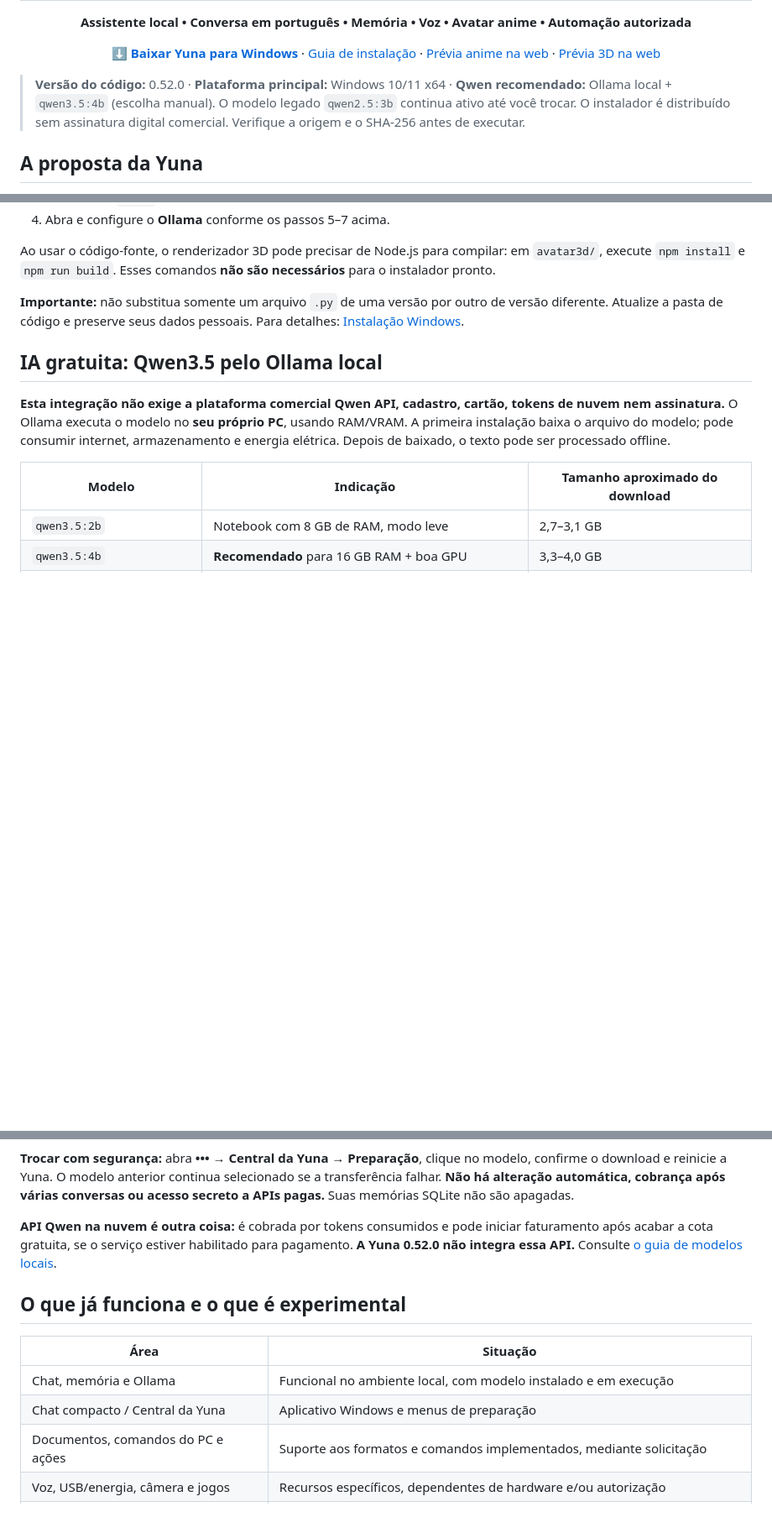
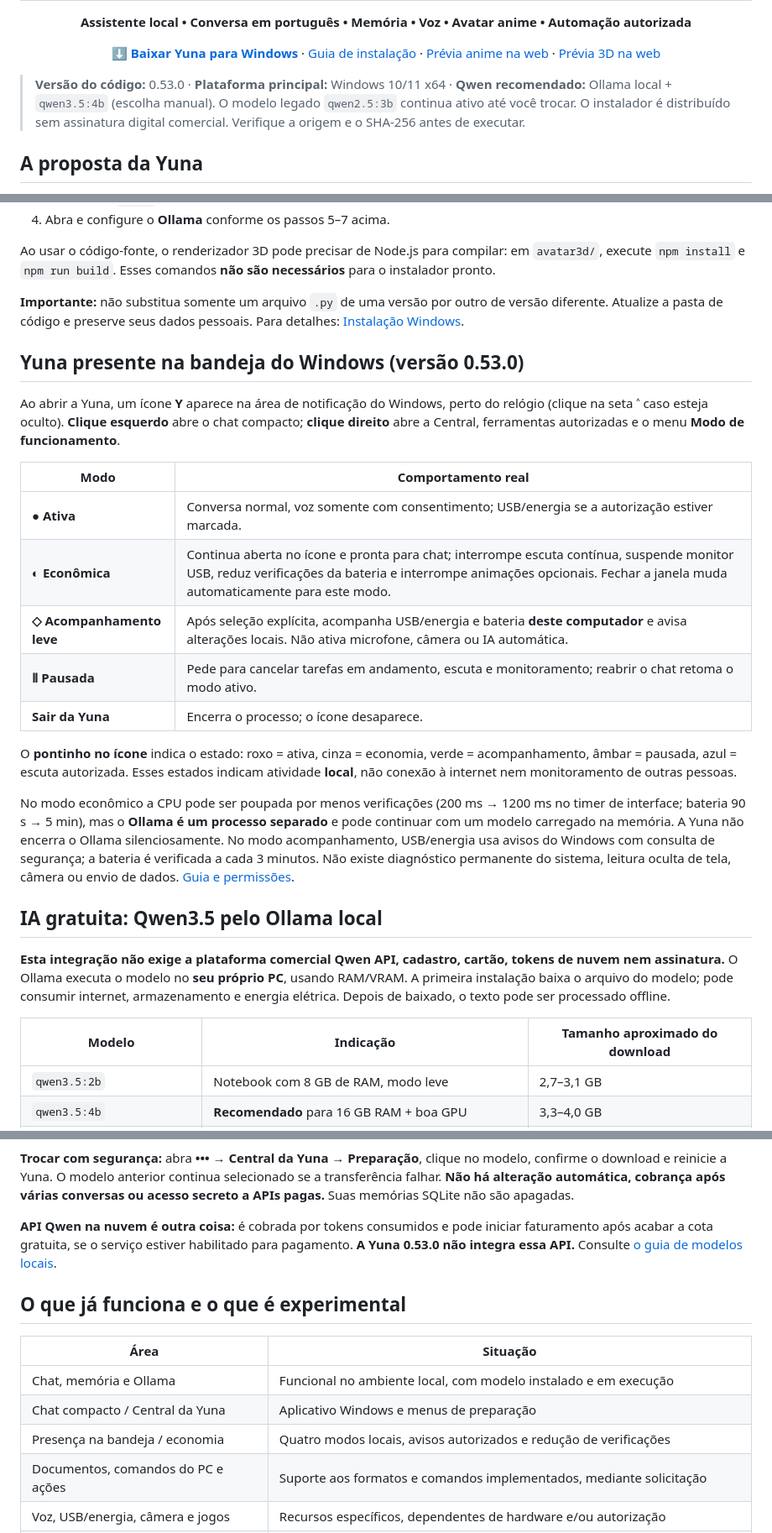
Before and after one commit to SrHenriqueBR/Projeto-Yuna, a Markdown page: README.md, 3 parts joined by grey strips. Shown at 84% size. Rendered like a GitHub page; blank space fills up the shorter version.

Commit message:
docs(release): Yuna 0.53.0 modos da bandeja e economia segura

```diff
--- a/README.md
+++ b/README.md
@@ -15,7 +15,7 @@
   · <a href="https://raw.githack.com/SrHenriqueBR/Projeto-Yuna/main/docs/yuna-3d-viva.html">Prévia 3D na web</a>
 </p>
 
-> **Versão do código:** 0.52.0 · **Plataforma principal:** Windows 10/11 x64 · **Qwen recomendado:** Ollama local + `qwen3.5:4b` (escolha manual). O modelo legado `qwen2.5:3b` continua ativo até você trocar.
+> **Versão do código:** 0.53.0 · **Plataforma principal:** Windows 10/11 x64 · **Qwen recomendado:** Ollama local + `qwen3.5:4b` (escolha manual). O modelo legado `qwen2.5:3b` continua ativo até você trocar.
 > O instalador é distribuído sem assinatura digital comercial. Verifique a origem e o SHA-256 antes de executar.
 
 ## A proposta da Yuna
@@ -62,6 +62,35 @@ Ao usar o código-fonte, o renderizador 3D pode precisar de Node.js para compila
 
 **Importante:** não substitua somente um arquivo `.py` de uma versão por outro de versão diferente. Atualize a pasta de código e preserve seus dados pessoais. Para detalhes: [Instalação Windows](docs/INSTALACAO_WINDOWS.md).
 
+## Yuna presente na bandeja do Windows (versão 0.53.0)
+
+Ao abrir a Yuna, um ícone **Y** aparece na área de notificação do Windows,
+perto do relógio (clique na seta **˄** caso esteja oculto). **Clique esquerdo**
+abre o chat compacto; **clique direito** abre a Central, ferramentas
+autorizadas e o menu **Modo de funcionamento**.
+
+| Modo | Comportamento real |
+| --- | --- |
+| **● Ativa** | Conversa normal, voz somente com consentimento; USB/energia se a autorização estiver marcada. |
+| **◐ Econômica** | Continua aberta no ícone e pronta para chat; interrompe escuta contínua, suspende monitor USB, reduz verificações da bateria e interrompe animações opcionais. Fechar a janela muda automaticamente para este modo. |
+| **◇ Acompanhamento leve** | Após seleção explícita, acompanha USB/energia e bateria **deste computador** e avisa alterações locais. Não ativa microfone, câmera ou IA automática. |
+| **Ⅱ Pausada** | Pede para cancelar tarefas em andamento, escuta e monitoramento; reabrir o chat retoma o modo ativo. |
+| **Sair da Yuna** | Encerra o processo; o ícone desaparece. |
+
+O **pontinho no ícone** indica o estado: roxo = ativa, cinza = economia,
+verde = acompanhamento, âmbar = pausada, azul = escuta autorizada.
+Esses estados indicam atividade **local**, não conexão à internet nem
+monitoramento de outras pessoas.
+
+No modo econômico a CPU pode ser poupada por menos verificações
+(200 ms → 1200 ms no timer de interface; bateria 90 s → 5 min),
+mas o **Ollama é um processo separado** e pode continuar com um
+modelo carregado na memória. A Yuna não encerra o Ollama
+silenciosamente. No modo acompanhamento, USB/energia usa avisos
+do Windows com consulta de segurança; a bateria é verificada a cada
+3 minutos. Não existe diagnóstico permanente do sistema, leitura
+oculta de tela, câmera ou envio de dados. [Guia e permissões](docs/YUNA_APP.md).
+
 ## IA gratuita: Qwen3.5 pelo Ollama local
 
 **Esta integração não exige a plataforma comercial Qwen API, cadastro, cartão, tokens de nuvem nem assinatura.** O Ollama executa o modelo no **seu próprio PC**, usando RAM/VRAM. A primeira instalação baixa o arquivo do modelo; pode consumir internet, armazenamento e energia elétrica. Depois de baixado, o texto pode ser processado offline.
@@ -77,7 +106,7 @@ Os tamanhos são do catálogo do Ollama; a **memória necessária durante a exec
 
 **Trocar com segurança:** abra **••• → Central da Yuna → Preparação**, clique no modelo, confirme o download e reinicie a Yuna. O modelo anterior continua selecionado se a transferência falhar. **Não há alteração automática, cobrança após várias conversas ou acesso secreto a APIs pagas.** Suas memórias SQLite não são apagadas.
 
-**API Qwen na nuvem é outra coisa:** é cobrada por tokens consumidos e pode iniciar faturamento após acabar a cota gratuita, se o serviço estiver habilitado para pagamento. **A Yuna 0.52.0 não integra essa API.** Consulte [o guia de modelos locais](docs/MODELOS_LOCAIS.md).
+**API Qwen na nuvem é outra coisa:** é cobrada por tokens consumidos e pode iniciar faturamento após acabar a cota gratuita, se o serviço estiver habilitado para pagamento. **A Yuna 0.53.0 não integra essa API.** Consulte [o guia de modelos locais](docs/MODELOS_LOCAIS.md).
 
 ## O que já funciona e o que é experimental
 
@@ -85,6 +114,7 @@ Os tamanhos são do catálogo do Ollama; a **memória necessária durante a exec
 | --- | --- |
 | Chat, memória e Ollama | Funcional no ambiente local, com modelo instalado e em execução |
 | Chat compacto / Central da Yuna | Aplicativo Windows e menus de preparação |
+| Presença na bandeja / economia | Quatro modos locais, avisos autorizados e redução de verificações |
 | Documentos, comandos do PC e ações | Suporte aos formatos e comandos implementados, mediante solicitação |
 | Voz, USB/energia, câmera e jogos | Recursos específicos, dependentes de hardware e/ou autorização |
 | Avatar 2D | Interface interativa e personalizável |
```
